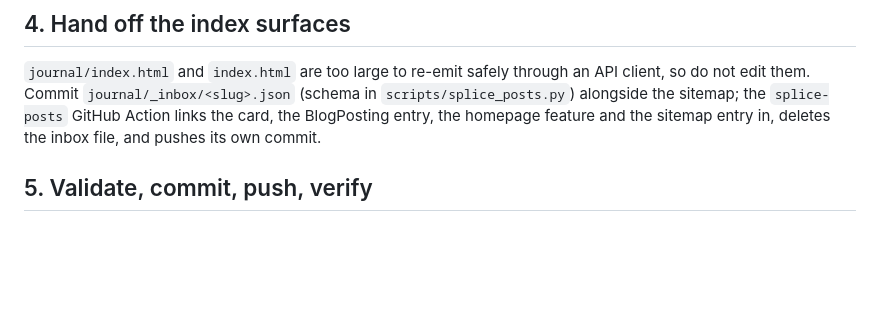
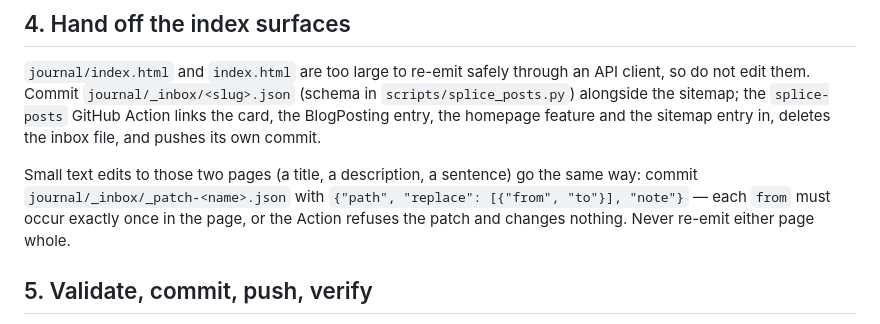
Before and after one commit to Refined-Cost-Seg/refined-cost-seg, a Markdown page: PUBLISHING-PLAYBOOK.md, the part around the change. GitHub-like rendering; blank space fills up the shorter version.

Commit message:
docs: patch hand-off for index.html and journal/index.html

```diff
--- a/PUBLISHING-PLAYBOOK.md
+++ b/PUBLISHING-PLAYBOOK.md
@@ -106,6 +106,11 @@ client, so do not edit them. Commit `journal/_inbox/<slug>.json` (schema in
 `scripts/splice_posts.py`) alongside the sitemap; the `splice-posts` GitHub Action
 links the card, the BlogPosting entry, the homepage feature and the sitemap entry in,
 deletes the inbox file, and pushes its own commit.
+
+Small text edits to those two pages (a title, a description, a sentence) go the same
+way: commit `journal/_inbox/_patch-<name>.json` with `{"path", "replace": [{"from",
+"to"}], "note"}` — each `from` must occur exactly once in the page, or the Action
+refuses the patch and changes nothing. Never re-emit either page whole.
 
 ## 5. Validate, commit, push, verify
 - Validate: the post's and journal index's JSON-LD must `json.loads` cleanly;
```
